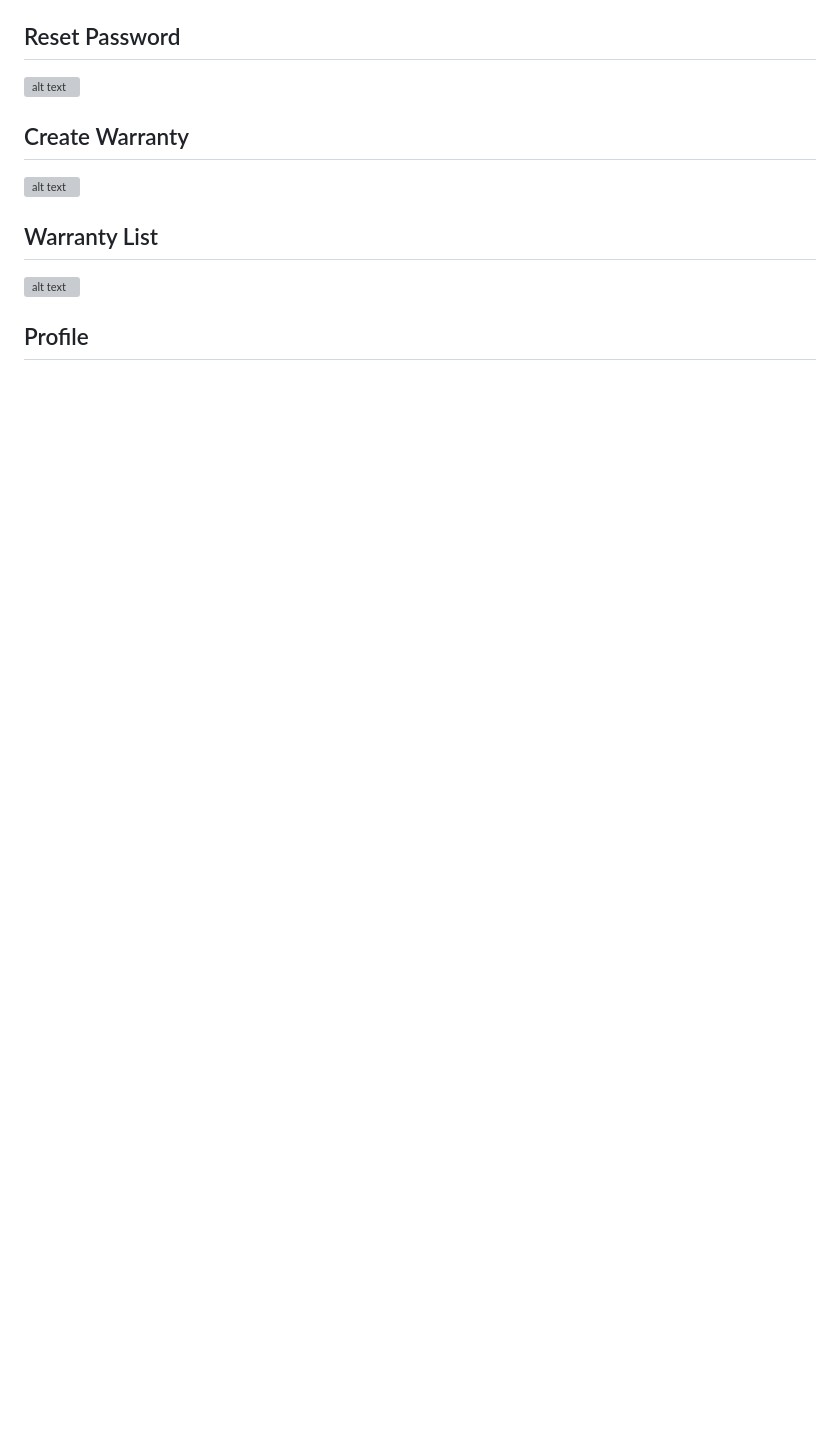
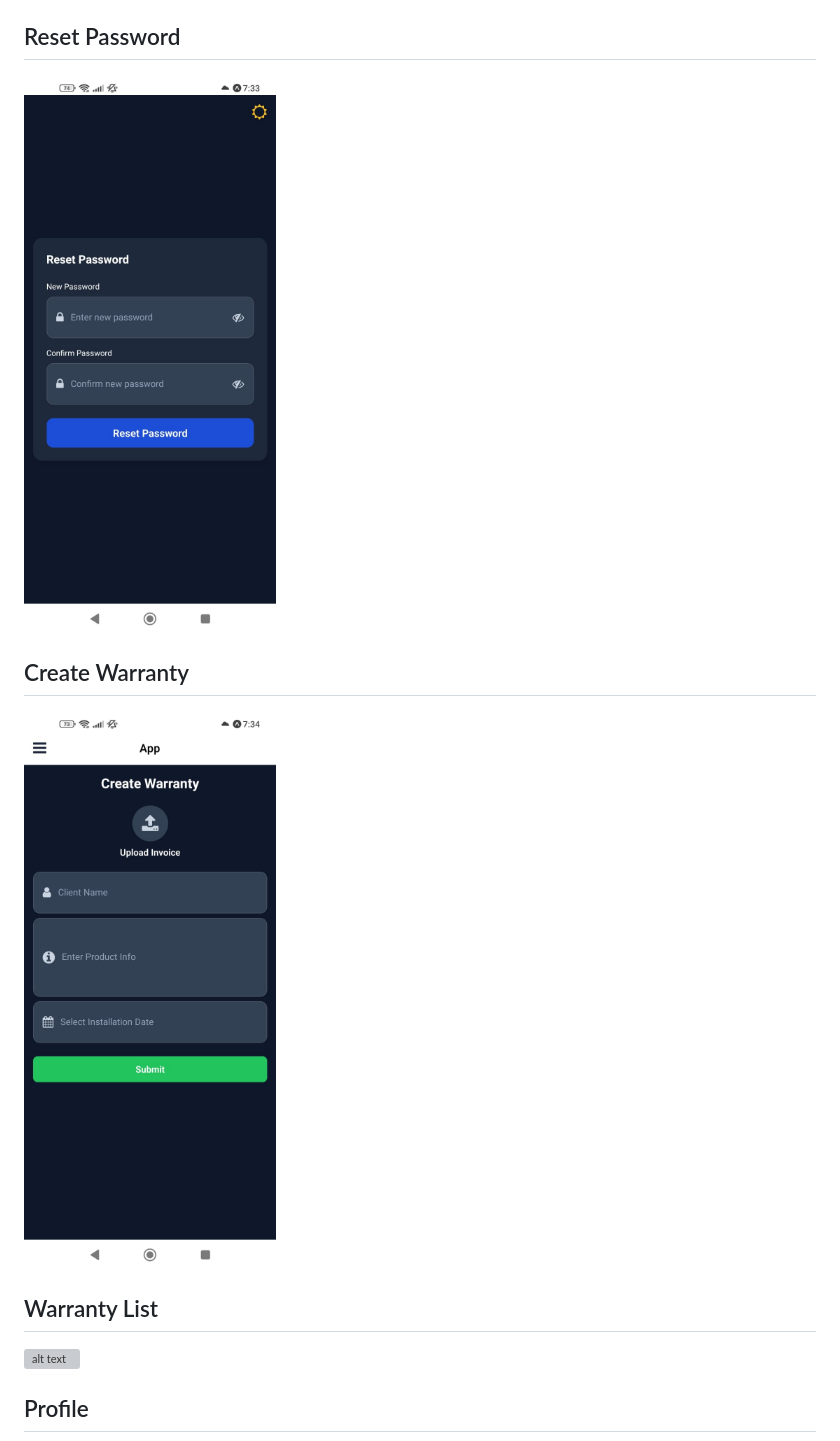
Before and after one commit to roy845/Fullstack-Warranty-Management-System, a Markdown page: mobile/README.md, the part around one of its changes. Drawn GitHub-style; blank space fills up the shorter version; grey boxes are pictures that could not be loaded.

```diff
--- a/mobile/README.md
+++ b/mobile/README.md
@@ -213,11 +212,11 @@ npm install
 
 ## Reset Password
 
-![alt text](./assets/reset_password.jpg)
+![alt text](../assets/reset_password.jpg)
 
 ## Create Warranty
 
-![alt text](./assets/create_warranty.jpg)
+![alt text](../assets/create_warranty.jpg)
 
 ## Warranty List
 
```
Also changed, not shown: other parts of mobile/README.md (+16 -17 lines).
